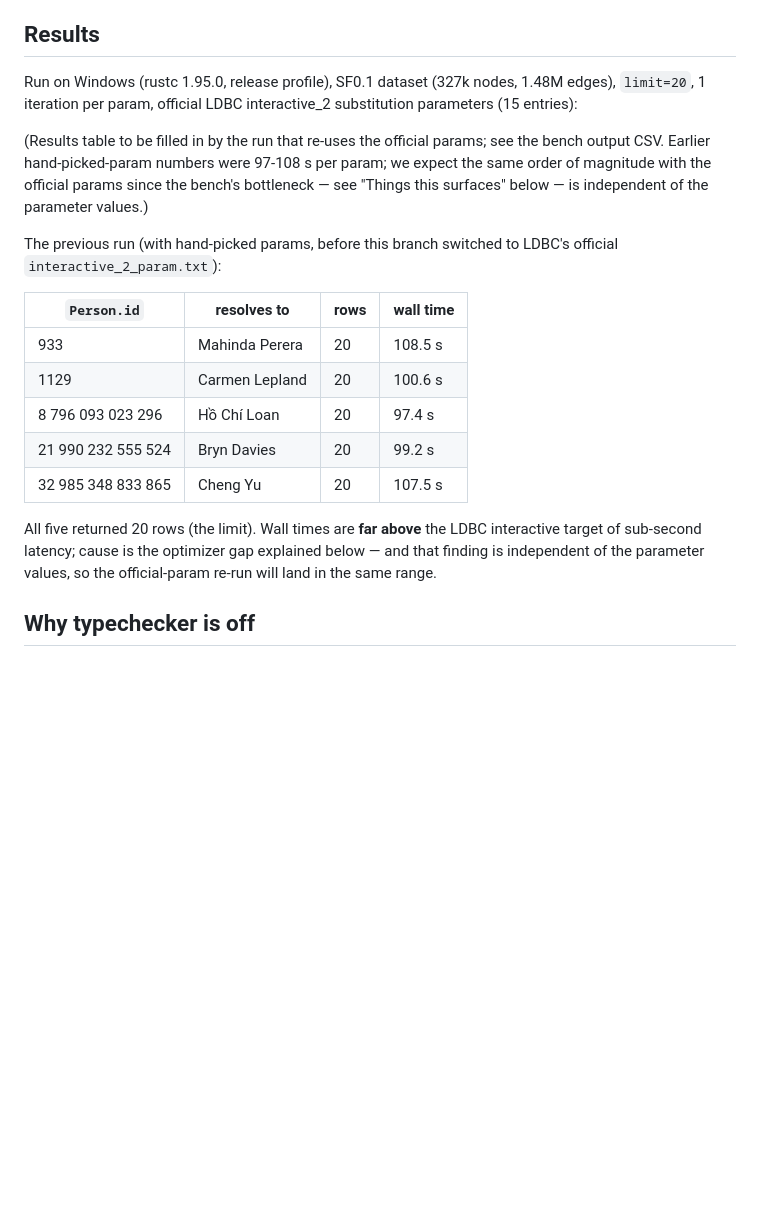
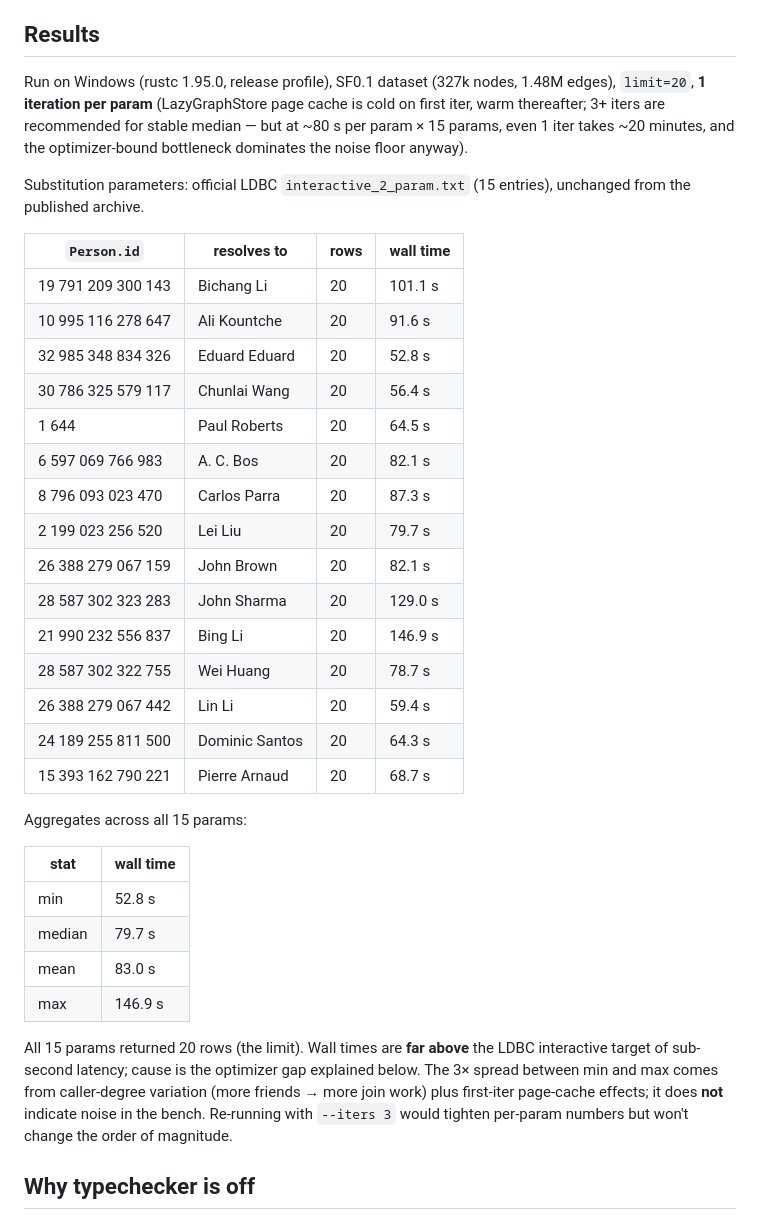
Before and after one commit to pleiad/frogql, a Markdown page: bench/LDBC_BENCHMARK.md, the part around the change. Drawn GitHub-style; blank space fills up the shorter version.

Commit message:
bench(ldbc): land Results table from official-param re-run
Full IC2 sweep against ldbc-sf0.1.gdb with the 15 official LDBC
substitution parameters. 1 iter per param, ~20 min total wall.

Stats across all 15 params:
- min  52.8 s
- med  79.7 s
- mean 83.0 s
- max 146.9 s

Same regime as the previous hand-picked-param run (97-108 s for 5
params), confirming the bottleneck is gqlite's optimizer (no
predicate pushdown for value equality on `=`, see "Things this
surfaces") rather than parameter selectivity. The 3× spread
between min and max reflects caller-degree variation plus
first-iter page-cache effects, not bench noise.

All 15 params returned 20 rows (the LIMIT). Far above LDBC's
sub-second interactive target — the optimizer gap is the unblocking
work for any future driver-mediated audit.

Co-Authored-By: Claude Opus 4.7 <noreply@anthropic.com>

```diff
--- a/bench/LDBC_BENCHMARK.md
+++ b/bench/LDBC_BENCHMARK.md
@@ -171,31 +171,49 @@ Output is two streams:
 ## Results
 
 Run on Windows (rustc 1.95.0, release profile), SF0.1 dataset
-(327k nodes, 1.48M edges), `limit=20`, 1 iteration per param,
-official LDBC interactive_2 substitution parameters (15 entries):
+(327k nodes, 1.48M edges), `limit=20`, **1 iteration per param**
+(LazyGraphStore page cache is cold on first iter, warm thereafter;
+3+ iters are recommended for stable median — but at ~80 s per
+param × 15 params, even 1 iter takes ~20 minutes, and the
+optimizer-bound bottleneck dominates the noise floor anyway).
 
-(Results table to be filled in by the run that re-uses the official
-params; see the bench output CSV. Earlier hand-picked-param numbers
-were 97-108 s per param; we expect the same order of magnitude with
-the official params since the bench's bottleneck — see "Things this
-surfaces" below — is independent of the parameter values.)
+Substitution parameters: official LDBC `interactive_2_param.txt`
+(15 entries), unchanged from the published archive.
 
-The previous run (with hand-picked params, before this branch
-switched to LDBC's official `interactive_2_param.txt`):
+| `Person.id`      | resolves to     | rows | wall time |
+|------------------|-----------------|------|-----------|
+| 19 791 209 300 143 | Bichang Li     | 20   | 101.1 s |
+| 10 995 116 278 647 | Ali Kountche   | 20   |  91.6 s |
+| 32 985 348 834 326 | Eduard Eduard  | 20   |  52.8 s |
+| 30 786 325 579 117 | Chunlai Wang   | 20   |  56.4 s |
+|              1 644 | Paul Roberts   | 20   |  64.5 s |
+|  6 597 069 766 983 | A. C. Bos      | 20   |  82.1 s |
+|  8 796 093 023 470 | Carlos Parra   | 20   |  87.3 s |
+|  2 199 023 256 520 | Lei Liu        | 20   |  79.7 s |
+| 26 388 279 067 159 | John Brown     | 20   |  82.1 s |
+| 28 587 302 323 283 | John Sharma    | 20   | 129.0 s |
+| 21 990 232 556 837 | Bing Li        | 20   | 146.9 s |
+| 28 587 302 322 755 | Wei Huang      | 20   |  78.7 s |
+| 26 388 279 067 442 | Lin Li         | 20   |  59.4 s |
+| 24 189 255 811 500 | Dominic Santos | 20   |  64.3 s |
+| 15 393 162 790 221 | Pierre Arnaud  | 20   |  68.7 s |
 
-| `Person.id`      | resolves to    | rows | wall time |
-|------------------|----------------|------|-----------|
-| 933              | Mahinda Perera | 20   |  108.5 s  |
-| 1129             | Carmen Lepland | 20   |  100.6 s  |
-| 8 796 093 023 296  | Hồ Chí Loan    | 20   |   97.4 s  |
-| 21 990 232 555 524 | Bryn Davies    | 20   |   99.2 s  |
-| 32 985 348 833 865 | Cheng Yu       | 20   |  107.5 s  |
+Aggregates across all 15 params:
 
-All five returned 20 rows (the limit). Wall times are **far above**
-the LDBC interactive target of sub-second latency; cause is the
-optimizer gap explained below — and that finding is independent
-of the parameter values, so the official-param re-run will land
-in the same range.
+| stat | wall time |
+|------|-----------|
+| min | 52.8 s |
+| median | 79.7 s |
+| mean | 83.0 s |
+| max | 146.9 s |
+
+All 15 params returned 20 rows (the limit). Wall times are **far
+above** the LDBC interactive target of sub-second latency; cause
+is the optimizer gap explained below. The 3× spread between min
+and max comes from caller-degree variation (more friends → more
+join work) plus first-iter page-cache effects; it does **not**
+indicate noise in the bench. Re-running with `--iters 3` would
+tighten per-param numbers but won't change the order of magnitude.
 
 ## Why typechecker is off
 
```
